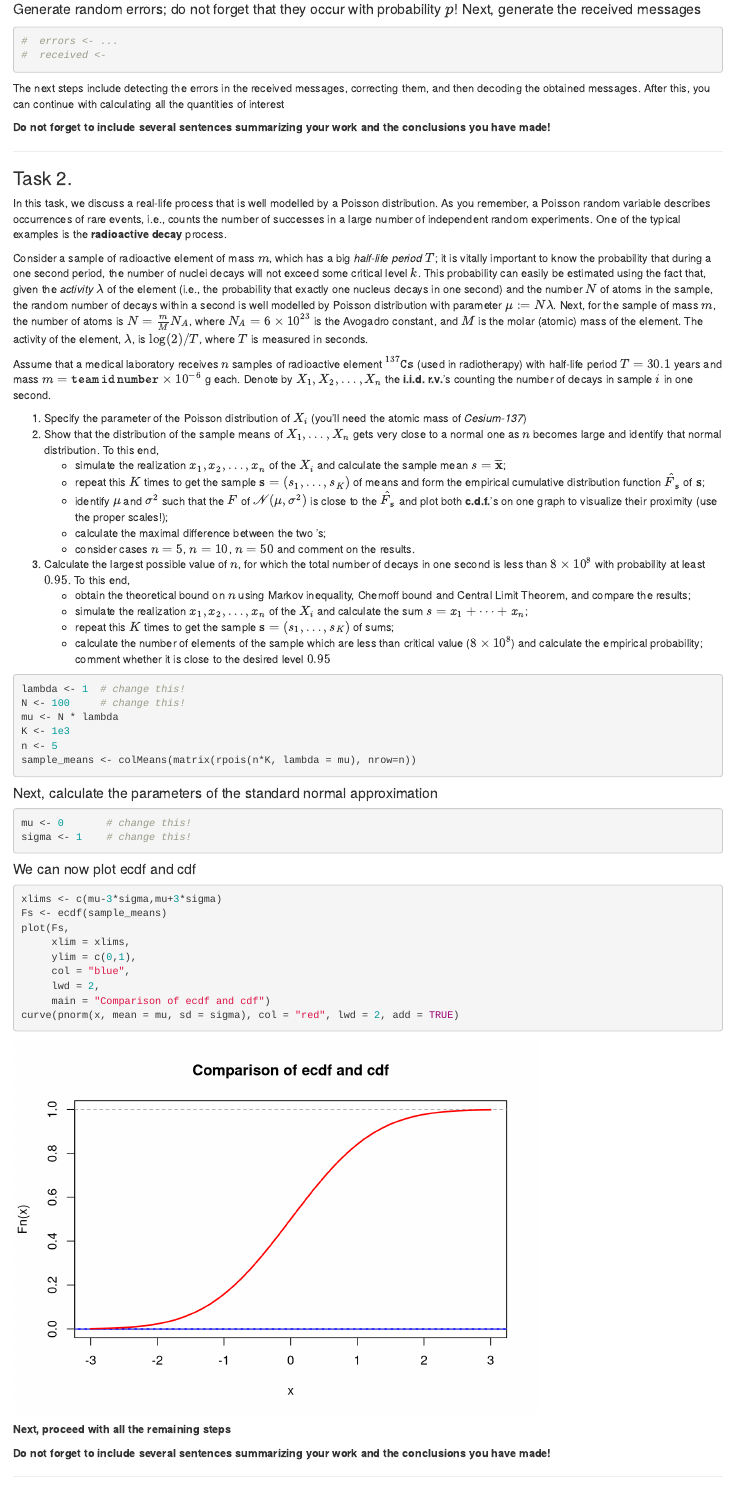
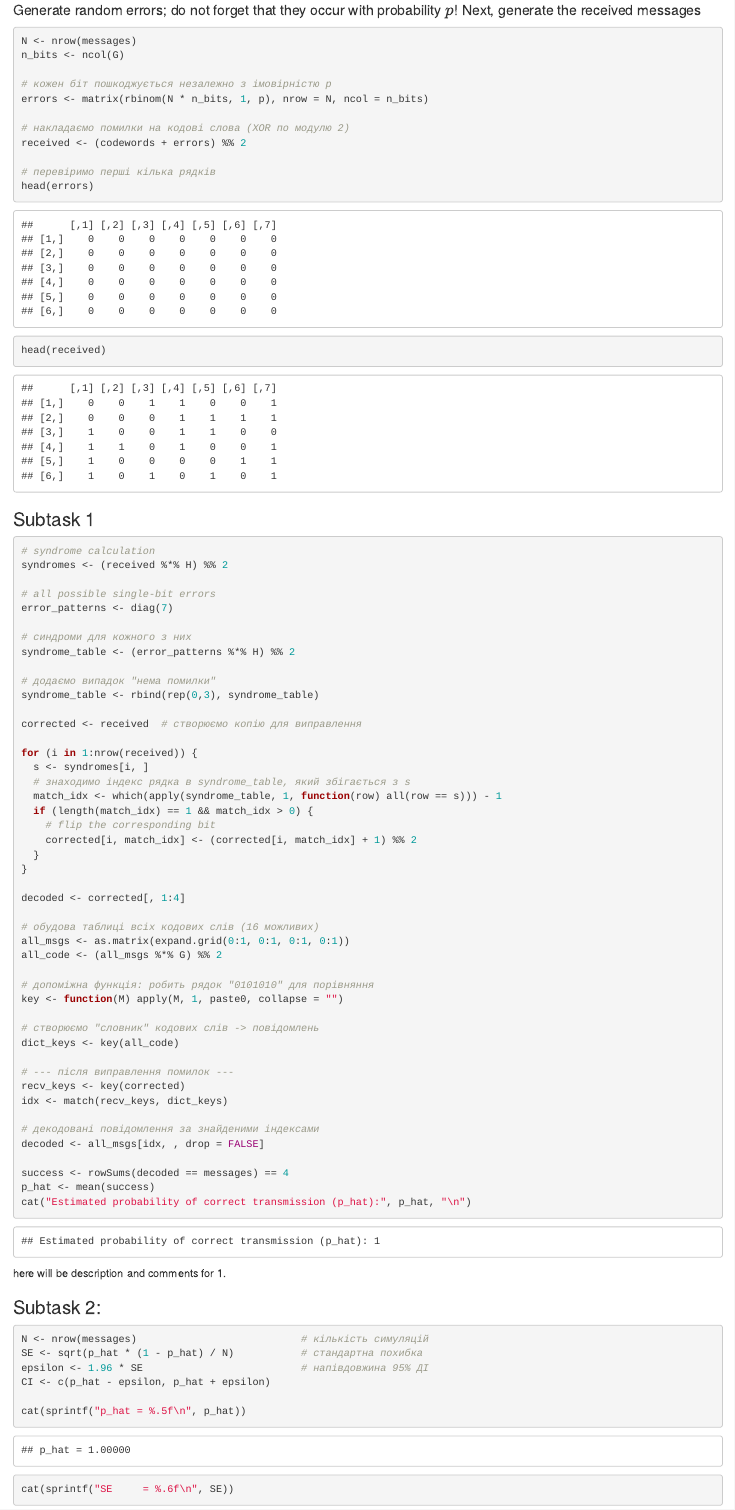
Before and after one commit to sodaqqq/p-s_lab2, an R Markdown document (lab2.Rmd): the page in a window 1100 px wide, from 1770 px down before the commit and from 2500 px down after it, so that both start at the same text. Rendered offline with R 4.5, knitr and Pandoc, with nearby package versions.

Commit message:
almsot done task 1

````diff
--- a/lab2.Rmd
+++ b/lab2.Rmd
@@ -100,11 +100,81 @@ codewords <- (messages %*% G) %% 2
 #### Generate random errors; do not forget that they occur with probability $p$! Next, generate the received messages
 
 ```{r}
-#  errors <- ...
-#  received <-
+N <- nrow(messages)
+n_bits <- ncol(G)
+
+# кожен біт пошкоджується незалежно з імовірністю p
+errors <- matrix(rbinom(N * n_bits, 1, p), nrow = N, ncol = n_bits)
+
+# накладаємо помилки на кодові слова (XOR по модулю 2)
+received <- (codewords + errors) %% 2
+
+# перевіримо перші кілька рядків
+head(errors)
+head(received)
 ```
 
-The next steps include detecting the errors in the received messages, correcting them, and then decoding the obtained messages. After this, you can continue with calculating all the quantities of interest
+### Subtask 1
 
-**Do not forget to include several sentences summarizing your work and the conclusions you have made!**
+```{r}
+# syndrome calculation
+syndromes <- (received %*% H) %% 2
 
+# all possible single-bit errors
+error_patterns <- diag(7)
+
+# синдроми для кожного з них
+syndrome_table <- (error_patterns %*% H) %% 2
+
+# додаємо випадок "нема помилки"
+syndrome_table <- rbind(rep(0,3), syndrome_table)
+
+corrected <- received  # створюємо копію для виправлення
+
+for (i in 1:nrow(received)) {
+  s <- syndromes[i, ]
+  # знаходимо індекс рядка в syndrome_table, який збігається з s
+  match_idx <- which(apply(syndrome_table, 1, function(row) all(row == s))) - 1
+  if (length(match_idx) == 1 && match_idx > 0) {
+    # flip the corresponding bit
+    corrected[i, match_idx] <- (corrected[i, match_idx] + 1) %% 2
+  }
+}
+
+decoded <- corrected[, 1:4]
+
+# обудова таблиці всіх кодових слів (16 можливих)
+all_msgs <- as.matrix(expand.grid(0:1, 0:1, 0:1, 0:1))
+all_code <- (all_msgs %*% G) %% 2
+
+# допоміжна функція: робить рядок "0101010" для порівняння
+key <- function(M) apply(M, 1, paste0, collapse = "")
+
+# створюємо "словник" кодових слів -> повідомлень
+dict_keys <- key(all_code)
+
+# --- після виправлення помилок ---
+recv_keys <- key(corrected)
+idx <- match(recv_keys, dict_keys)
+
+# декодовані повідомлення за знайденими індексами
+decoded <- all_msgs[idx, , drop = FALSE]
+
+success <- rowSums(decoded == messages) == 4
+p_hat <- mean(success)
+cat("Estimated probability of correct transmission (p_hat):", p_hat, "\n")
+
+```
+
+here will be description and comments for 1.
+
+### Subtask 2:
+
+```{r}
+N <- nrow(messages)                           # кількість симуляцій
+SE <- sqrt(p_hat * (1 - p_hat) / N)           # стандартна похибка
+epsilon <- 1.96 * SE                          # напівдовжина 95% ДІ
+CI <- c(p_hat - epsilon, p_hat + epsilon)
+
+cat(sprintf("p_hat = %.5f\n", p_hat))
+cat(sprintf("SE     = %.6f\n", SE))
````
Also changed, not shown: lab2.Rmd (37 more changed lines).
